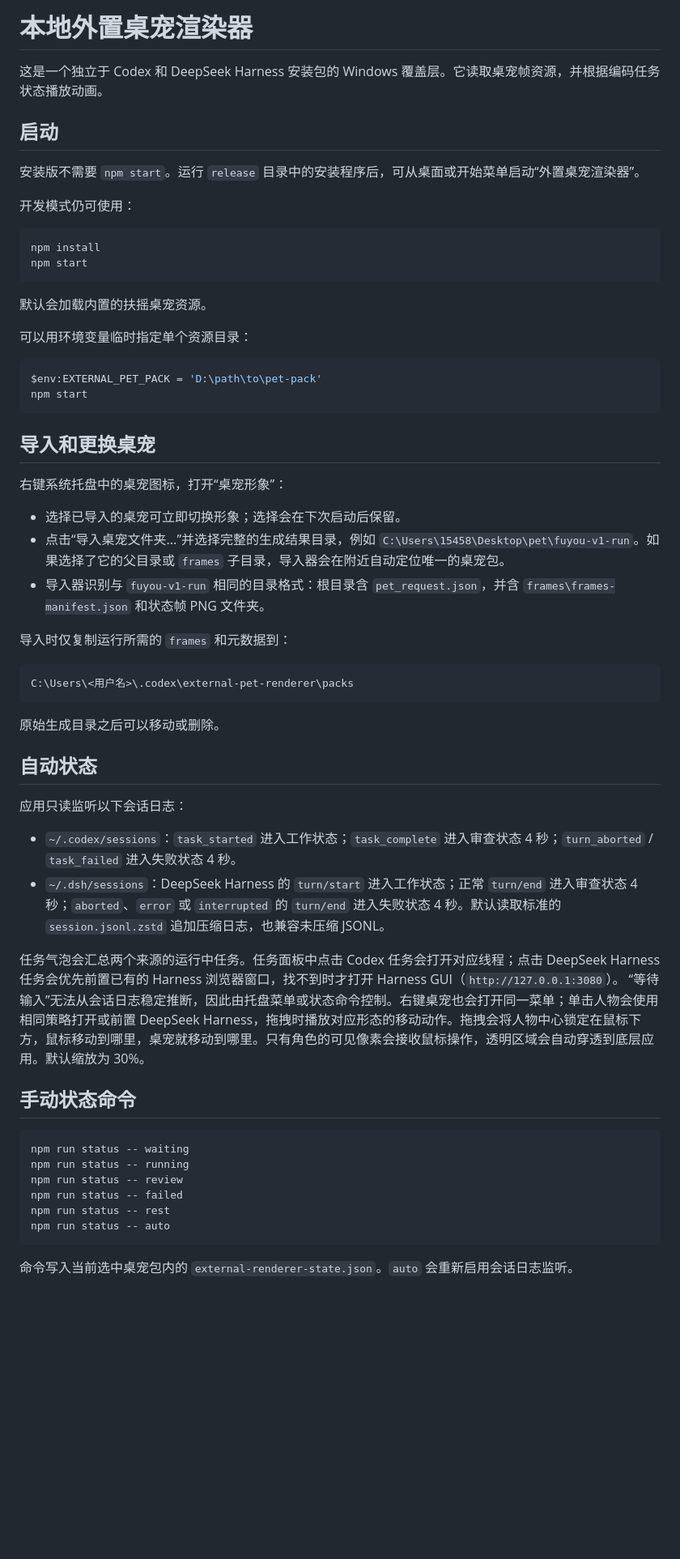
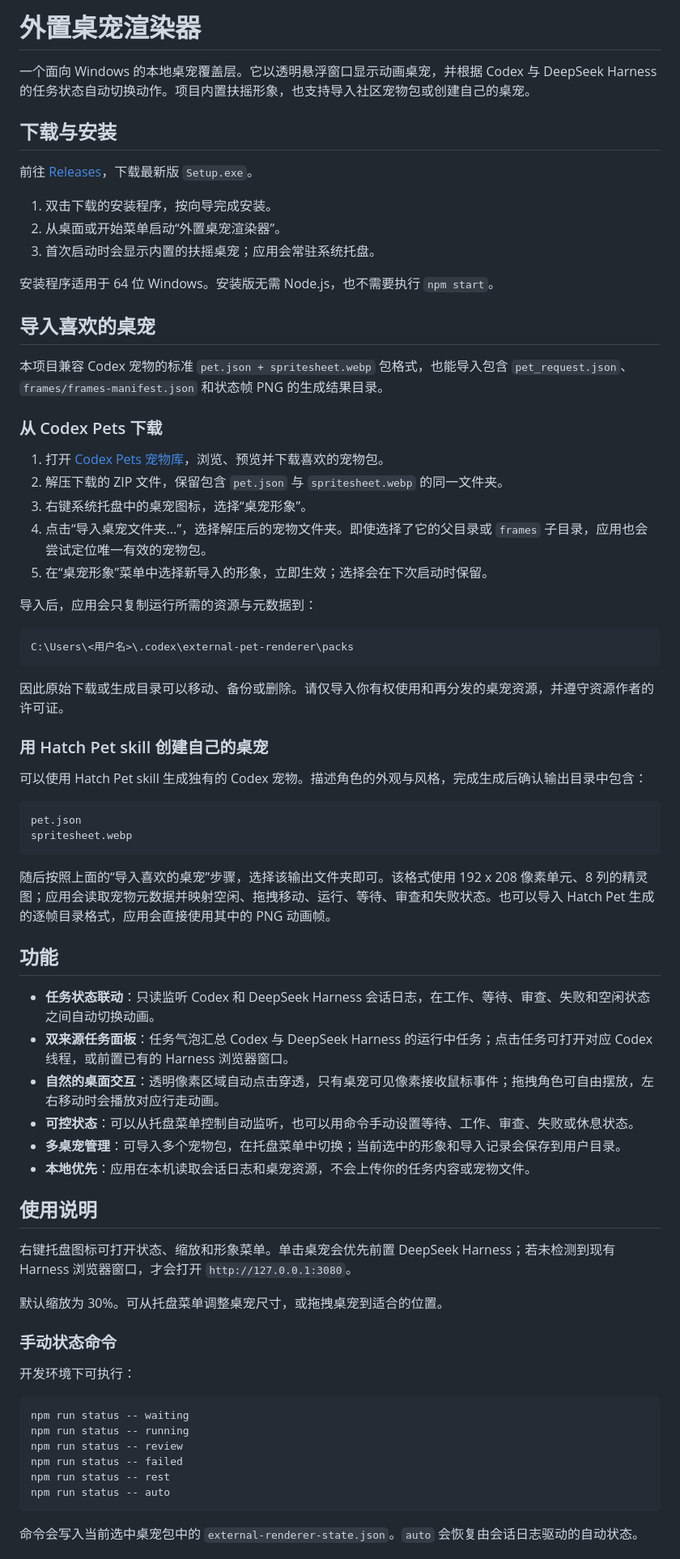
Before and after one commit to fuyao606/external-pet-renderer, a Markdown page: README.md, the part around one of its changes. Shown at 81% size. Rendered like a GitHub page; blank space fills up the shorter version.

Commit message:
Document installation and custom pet imports

````diff
--- a/README.md
+++ b/README.md
@@ -1,53 +1,66 @@
-# 本地外置桌宠渲染器
+# 外置桌宠渲染器
 
-这是一个独立于 Codex 和 DeepSeek Harness 安装包的 Windows 覆盖层。它读取桌宠帧资源，并根据编码任务状态播放动画。
+一个面向 Windows 的本地桌宠覆盖层。它以透明悬浮窗口显示动画桌宠，并根据 Codex 与 DeepSeek Harness 的任务状态自动切换动作。项目内置扶摇形象，也支持导入社区宠物包或创建自己的桌宠。
 
-## 启动
+## 下载与安装
 
-安装版不需要 `npm start`。运行 `release` 目录中的安装程序后，可从桌面或开始菜单启动“外置桌宠渲染器”。
+前往 [Releases](https://github.com/fuyao606/external-pet-renderer/releases/latest)，下载最新版 `Setup.exe`。
 
-开发模式仍可使用：
+1. 双击下载的安装程序，按向导完成安装。
+2. 从桌面或开始菜单启动“外置桌宠渲染器”。
+3. 首次启动时会显示内置的扶摇桌宠；应用会常驻系统托盘。
 
-```powershell
-npm install
-npm start
-```
+安装程序适用于 64 位 Windows。安装版无需 Node.js，也不需要执行 `npm start`。
 
-默认会加载内置的扶摇桌宠资源。
+## 导入喜欢的桌宠
 
-可以用环境变量临时指定单个资源目录：
+本项目兼容 Codex 宠物的标准 `pet.json + spritesheet.webp` 包格式，也能导入包含 `pet_request.json`、`frames/frames-manifest.json` 和状态帧 PNG 的生成结果目录。
 
-```powershell
-$env:EXTERNAL_PET_PACK = 'D:\path\to\pet-pack'
-npm start
-```
+### 从 Codex Pets 下载
 
-## 导入和更换桌宠
+1. 打开 [Codex Pets 宠物库](https://codex-pet.org/zh/#gallery)，浏览、预览并下载喜欢的宠物包。
+2. 解压下载的 ZIP 文件，保留包含 `pet.json` 与 `spritesheet.webp` 的同一文件夹。
+3. 右键系统托盘中的桌宠图标，选择“桌宠形象”。
+4. 点击“导入桌宠文件夹...”，选择解压后的宠物文件夹。即使选择了它的父目录或 `frames` 子目录，应用也会尝试定位唯一有效的宠物包。
+5. 在“桌宠形象”菜单中选择新导入的形象，立即生效；选择会在下次启动时保留。
 
-右键系统托盘中的桌宠图标，打开“桌宠形象”：
-
-- 选择已导入的桌宠可立即切换形象；选择会在下次启动后保留。
-- 点击“导入桌宠文件夹...”并选择完整的生成结果目录，例如 `C:\Users\15458\Desktop\pet\fuyou-v1-run`。如果选择了它的父目录或 `frames` 子目录，导入器会在附近自动定位唯一的桌宠包。
-- 导入器识别与 `fuyou-v1-run` 相同的目录格式：根目录含 `pet_request.json`，并含 `frames\frames-manifest.json` 和状态帧 PNG 文件夹。
-
-导入时仅复制运行所需的 `frames` 和元数据到：
+导入后，应用会只复制运行所需的资源与元数据到：
 
 ```text
 C:\Users\<用户名>\.codex\external-pet-renderer\packs
 ```
 
-原始生成目录之后可以移动或删除。
+因此原始下载或生成目录可以移动、备份或删除。请仅导入你有权使用和再分发的桌宠资源，并遵守资源作者的许可证。
 
-## 自动状态
+### 用 Hatch Pet skill 创建自己的桌宠
 
-应用只读监听以下会话日志：
+可以使用 Hatch Pet skill 生成独有的 Codex 宠物。描述角色的外观与风格，完成生成后确认输出目录中包含：
 
-- `~/.codex/sessions`：`task_started` 进入工作状态；`task_complete` 进入审查状态 4 秒；`turn_aborted` / `task_failed` 进入失败状态 4 秒。
-- `~/.dsh/sessions`：DeepSeek Harness 的 `turn/start` 进入工作状态；正常 `turn/end` 进入审查状态 4 秒；`aborted`、`error` 或 `interrupted` 的 `turn/end` 进入失败状态 4 秒。默认读取标准的 `session.jsonl.zstd` 追加压缩日志，也兼容未压缩 JSONL。
+```text
+pet.json
+spritesheet.webp
+```
 
-任务气泡会汇总两个来源的运行中任务。任务面板中点击 Codex 任务会打开对应线程；点击 DeepSeek Harness 任务会优先前置已有的 Harness 浏览器窗口，找不到时才打开 Harness GUI（`http://127.0.0.1:3080`）。 “等待输入”无法从会话日志稳定推断，因此由托盘菜单或状态命令控制。右键桌宠也会打开同一菜单；单击人物会使用相同策略打开或前置 DeepSeek Harness，拖拽时播放对应形态的移动动作。拖拽会将人物中心锁定在鼠标下方，鼠标移动到哪里，桌宠就移动到哪里。只有角色的可见像素会接收鼠标操作，透明区域会自动穿透到底层应用。默认缩放为 30%。
+随后按照上面的“导入喜欢的桌宠”步骤，选择该输出文件夹即可。该格式使用 192 x 208 像素单元、8 列的精灵图；应用会读取宠物元数据并映射空闲、拖拽移动、运行、等待、审查和失败状态。也可以导入 Hatch Pet 生成的逐帧目录格式，应用会直接使用其中的 PNG 动画帧。
 
-## 手动状态命令
+## 功能
+
+- **任务状态联动**：只读监听 Codex 和 DeepSeek Harness 会话日志，在工作、等待、审查、失败和空闲状态之间自动切换动画。
+- **双来源任务面板**：任务气泡汇总 Codex 与 DeepSeek Harness 的运行中任务；点击任务可打开对应 Codex 线程，或前置已有的 Harness 浏览器窗口。
+- **自然的桌面交互**：透明像素区域自动点击穿透，只有桌宠可见像素接收鼠标事件；拖拽角色可自由摆放，左右移动时会播放对应行走动画。
+- **可控状态**：可以从托盘菜单控制自动监听，也可以用命令手动设置等待、工作、审查、失败或休息状态。
+- **多桌宠管理**：可导入多个宠物包，在托盘菜单中切换；当前选中的形象和导入记录会保存到用户目录。
+- **本地优先**：应用在本机读取会话日志和桌宠资源，不会上传你的任务内容或宠物文件。
+
+## 使用说明
+
+右键托盘图标可打开状态、缩放和形象菜单。单击桌宠会优先前置 DeepSeek Harness；若未检测到现有 Harness 浏览器窗口，才会打开 `http://127.0.0.1:3080`。
+
+默认缩放为 30%。可从托盘菜单调整桌宠尺寸，或拖拽桌宠到适合的位置。
+
+### 手动状态命令
+
+开发环境下可执行：
 
 ```powershell
 npm run status -- waiting
@@ -58,5 +71,5 @@ npm run status -- rest
 npm run status -- auto
 ```
 
-命令写入当前选中桌宠包内的 `external-renderer-state.json`。`auto` 会重新启用会话日志监听。
+命令会写入当前选中桌宠包中的 `external-renderer-state.json`。`auto` 会恢复由会话日志驱动的自动状态。
 
````
Also changed, not shown: other parts of README.md (+18 -5 lines).
